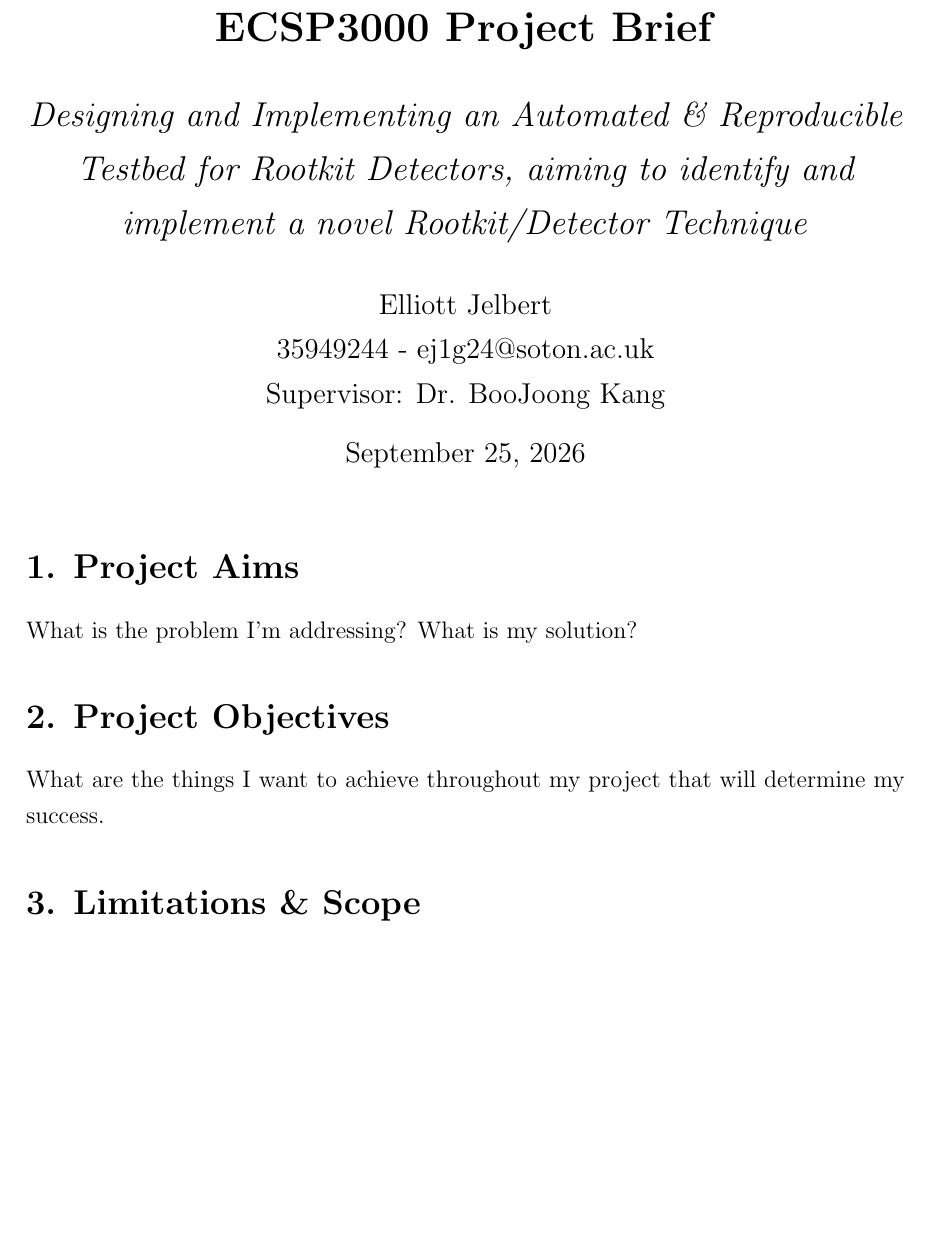
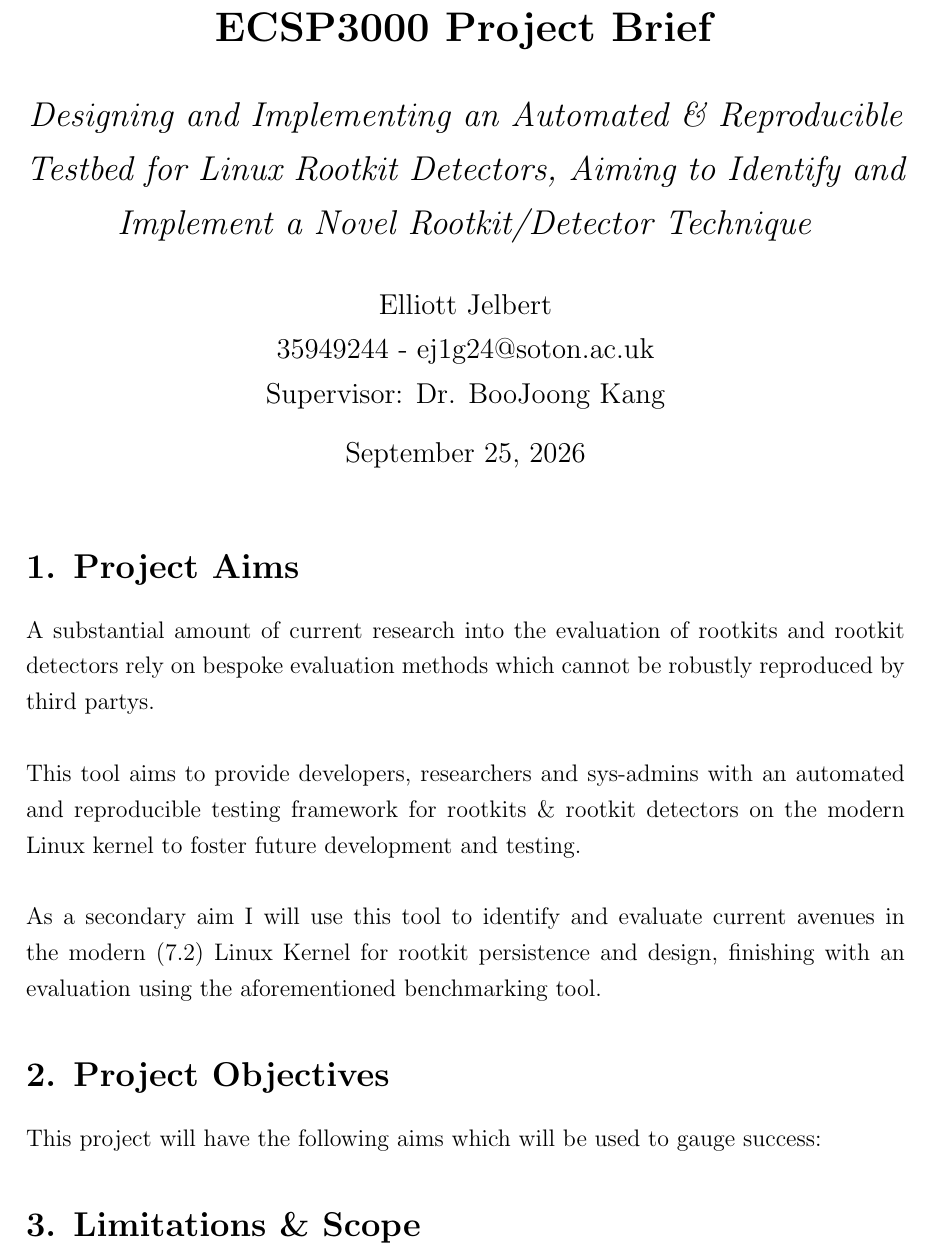
Before and after one commit to 1Nf3/ECSP3000, a LaTeX document (brief/projectBrief.tex): part of the page before the commit and part of page 1 of 2 after it, cut so that both start at the same text, the shorter picture padded with empty space. Compiled offline with pdfLaTeX.

Commit message:
adding more more stuff

```diff
--- a/brief/projectBrief.tex
+++ b/brief/projectBrief.tex
@@ -12,7 +12,7 @@
 \onehalfspacing     % Standard academic spacing
 
 % Title Information
-\title{\textbf{ECSP3000 Project Brief}\\[0.8em] \Large \textit{Designing and Implementing an Automated \& Reproducible Testbed for Rootkit Detectors, aiming to identify and implement a novel Rootkit/Detector Technique}}
+\title{\textbf{ECSP3000 Project Brief}\\[0.8em] \Large \textit{Designing and Implementing an Automated \& Reproducible Testbed for Linux Rootkit Detectors, Aiming to Identify and Implement a Novel Rootkit/Detector Technique}}
 \author{Elliott Jelbert \\ 35949244 - ej1g24@soton.ac.uk \\ Supervisor: Dr. BooJoong Kang}
 
 \begin{document}
@@ -20,18 +20,20 @@
 \maketitle
 
 \section*{1. Project Aims}
-% This section defines what the project is addressing.
 
-What is the problem I'm addressing? %
-What is my solution?
+A substantial amount of current research into the evaluation of rootkits and rootkit detectors rely on bespoke evaluation methods %
+which cannot be robustly reproduced by third partys. \\ \\ %
+This tool aims to provide developers, researchers and sys-admins with an automated and reproducible testing framework for rootkits \& rootkit detectors on the modern Linux kernel to foster future development and testing.
+\\ \\ %
+As a secondary aim I will use this tool to identify and evaluate current avenues in the modern (7.2) %
+Linux Kernel for rootkit persistence and design, finishing with an evaluation using the aforementioned benchmarking tool. %
+
 
 \section*{2. Project Objectives}
-% These are the success criteria (SMART goals) for the project.
-
-What are the things I want to achieve throughout my project that will determine my success.
+This project will have the following aims which will be used to gauge success:
 
 \section*{3. Limitations \& Scope}
-% Clearly define what you are NOT doing to manage expectations.
+
 
 What are the things I will not be doing.
 
```
Also changed, not shown: README.md, brief/projectBrief.pdf.
